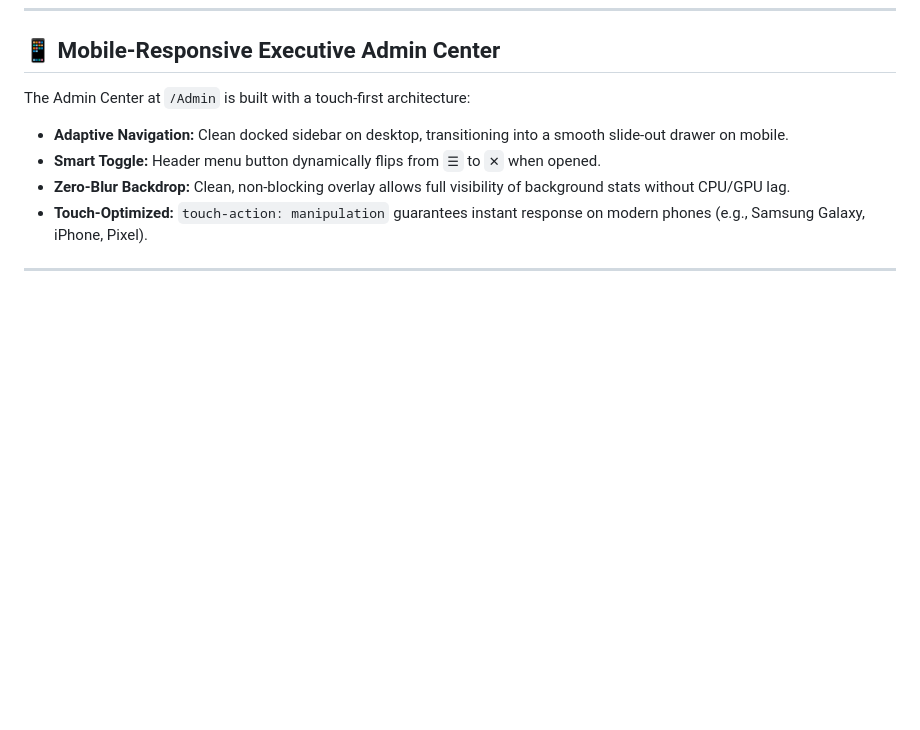
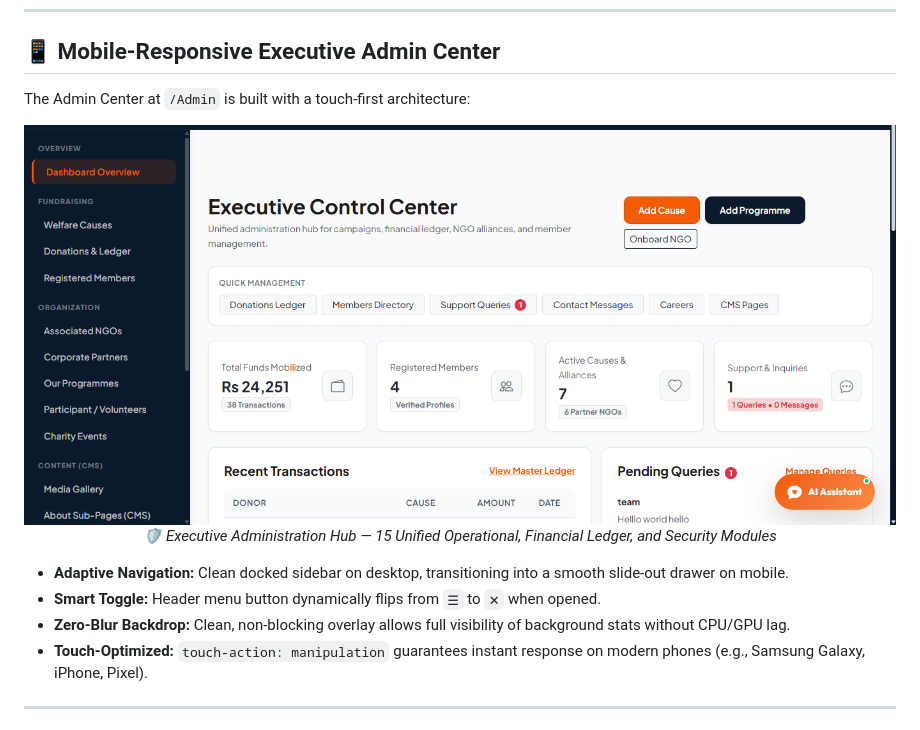
Before and after one commit to syedmuhammadsaim/NGEOS, a Markdown page: README.md, the part around one of its changes. GitHub-like rendering; pictures changed too: docs/screenshots/ngeos-admin-dashboard.png (added); blank space fills up the shorter version.

```diff
--- a/README.md
+++ b/README.md
@@ -345,6 +355,12 @@ NGEOS features an enterprise-grade AI chatbot assistant available at all times o
 ## 📱 Mobile-Responsive Executive Admin Center
 
 The Admin Center at `/Admin` is built with a touch-first architecture:
+
+<div align="center">
+  <img src="docs/screenshots/ngeos-admin-dashboard.png" alt="NGEOS Executive Admin Center" width="100%" />
+  <p><em>🛡️ Executive Administration Hub — 15 Unified Operational, Financial Ledger, and Security Modules</em></p>
+</div>
+
 * **Adaptive Navigation:** Clean docked sidebar on desktop, transitioning into a smooth slide-out drawer on mobile.
 * **Smart Toggle:** Header menu button dynamically flips from `☰` to `✕` when opened.
 * **Zero-Blur Backdrop:** Clean, non-blocking overlay allows full visibility of background stats without CPU/GPU lag.
```
Also changed, not shown: other parts of README.md (+10 -0 lines), docs/screenshots/ngeos-desktop-app.png (added), docs/screenshots/ngeos-web-homepage.png (added).
